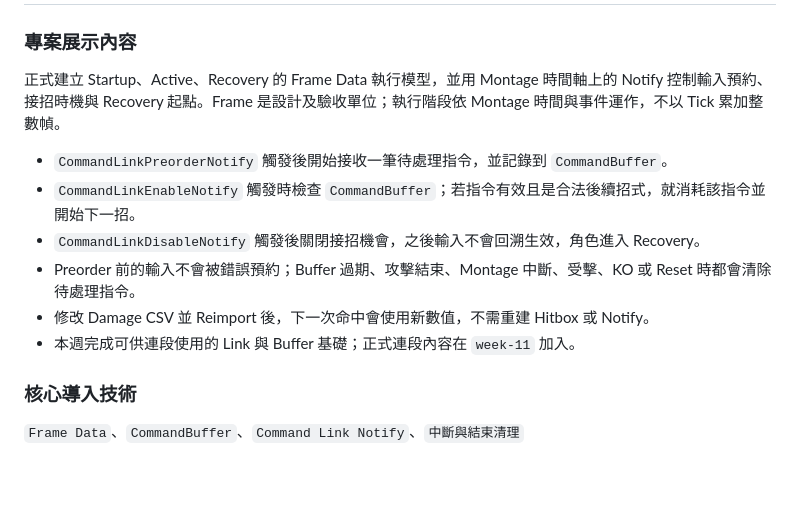
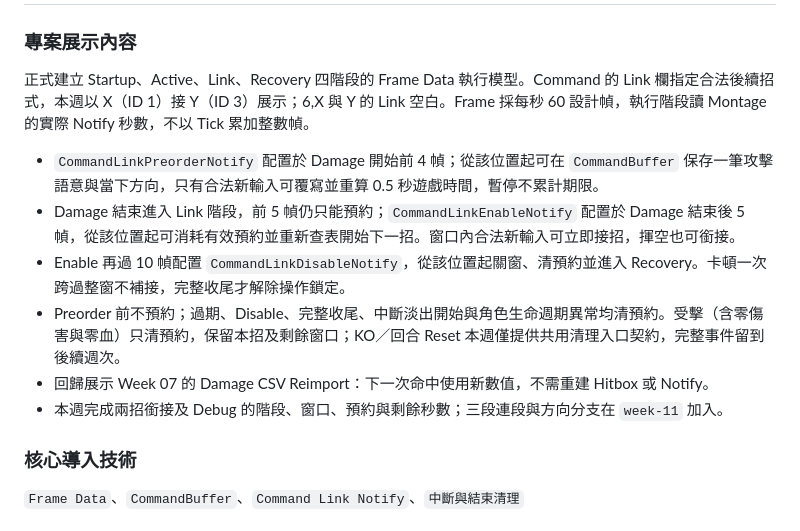
Before and after one commit to TNDA-Fighters/TndaFighterMaterials, a Markdown page: 教材專案規劃.md, the part around the change. GitHub-like rendering; blank space fills up the shorter version.

Commit message:
docs: sync week 08 command link lesson

```diff
--- a/教材專案規劃.md
+++ b/教材專案規劃.md
@@ -110,14 +110,14 @@ Play 後直接進入 `stage1`。PlayerController Possess 1P，CPU 由場上的 S
 
 ### 專案展示內容
 
-正式建立 Startup、Active、Recovery 的 Frame Data 執行模型，並用 Montage 時間軸上的 Notify 控制輸入預約、接招時機與 Recovery 起點。Frame 是設計及驗收單位；執行階段依 Montage 時間與事件運作，不以 Tick 累加整數幀。
+正式建立 Startup、Active、Link、Recovery 四階段的 Frame Data 執行模型。Command 的 Link 欄指定合法後續招式，本週以 X（ID 1）接 Y（ID 3）展示；6,X 與 Y 的 Link 空白。Frame 採每秒 60 設計幀，執行階段讀 Montage 的實際 Notify 秒數，不以 Tick 累加整數幀。
 
-- `CommandLinkPreorderNotify` 觸發後開始接收一筆待處理指令，並記錄到 `CommandBuffer`。
-- `CommandLinkEnableNotify` 觸發時檢查 `CommandBuffer`；若指令有效且是合法後續招式，就消耗該指令並開始下一招。
-- `CommandLinkDisableNotify` 觸發後關閉接招機會，之後輸入不會回溯生效，角色進入 Recovery。
-- Preorder 前的輸入不會被錯誤預約；Buffer 過期、攻擊結束、Montage 中斷、受擊、KO 或 Reset 時都會清除待處理指令。
-- 修改 Damage CSV 並 Reimport 後，下一次命中會使用新數值，不需重建 Hitbox 或 Notify。
-- 本週完成可供連段使用的 Link 與 Buffer 基礎；正式連段內容在 `week-11` 加入。
+- `CommandLinkPreorderNotify` 配置於 Damage 開始前 4 幀；從該位置起可在 `CommandBuffer` 保存一筆攻擊語意與當下方向，只有合法新輸入可覆寫並重算 0.5 秒遊戲時間，暫停不累計期限。
+- Damage 結束進入 Link 階段，前 5 幀仍只能預約；`CommandLinkEnableNotify` 配置於 Damage 結束後 5 幀，從該位置起可消耗有效預約並重新查表開始下一招。窗口內合法新輸入可立即接招，揮空也可銜接。
+- Enable 再過 10 幀配置 `CommandLinkDisableNotify`，從該位置起關窗、清預約並進入 Recovery。卡頓一次跨過整窗不補接，完整收尾才解除操作鎖定。
+- Preorder 前不預約；過期、Disable、完整收尾、中斷淡出開始與角色生命週期異常均清預約。受擊（含零傷害與零血）只清預約，保留本招及剩餘窗口；KO／回合 Reset 本週僅提供共用清理入口契約，完整事件留到後續週次。
+- 回歸展示 Week 07 的 Damage CSV Reimport：下一次命中使用新數值，不需重建 Hitbox 或 Notify。
+- 本週完成兩招銜接及 Debug 的階段、窗口、預約與剩餘秒數；三段連段與方向分支在 `week-11` 加入。
 
 ### 核心導入技術
 
```
